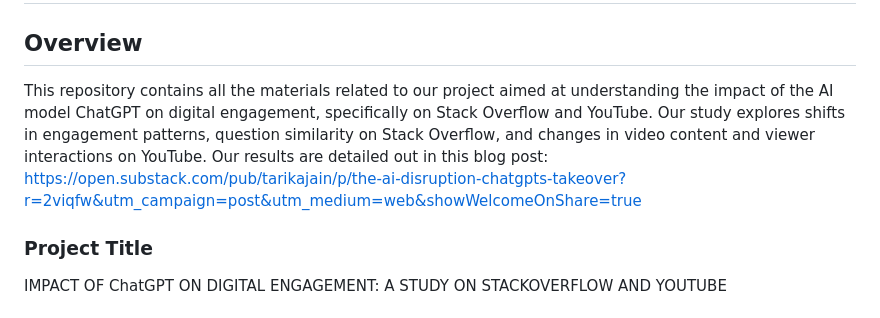
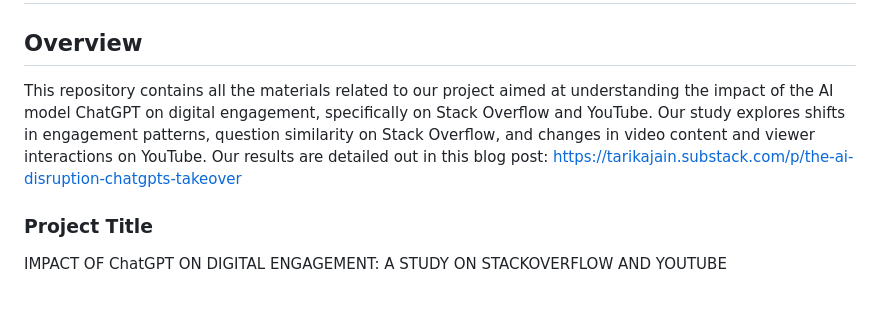
Before and after one commit to sbk43/Impact-of-ChatGPT-on-Stackoverflow-and-Youtube, a Markdown page: README.md, the part around the change. Drawn GitHub-style.

```diff
--- a/README.md
+++ b/README.md
@@ -2,7 +2,7 @@
 
 ## Overview
 
-This repository contains all the materials related to our project aimed at understanding the impact of the AI model ChatGPT on digital engagement, specifically on Stack Overflow and YouTube. Our study explores shifts in engagement patterns, question similarity on Stack Overflow, and changes in video content and viewer interactions on YouTube. Our results are detailed out in this blog post: https://open.substack.com/pub/tarikajain/p/the-ai-disruption-chatgpts-takeover?r=2viqfw&utm_campaign=post&utm_medium=web&showWelcomeOnShare=true
+This repository contains all the materials related to our project aimed at understanding the impact of the AI model ChatGPT on digital engagement, specifically on Stack Overflow and YouTube. Our study explores shifts in engagement patterns, question similarity on Stack Overflow, and changes in video content and viewer interactions on YouTube. Our results are detailed out in this blog post: https://tarikajain.substack.com/p/the-ai-disruption-chatgpts-takeover
 
 ### Project Title
 IMPACT OF ChatGPT ON DIGITAL ENGAGEMENT: A STUDY ON STACKOVERFLOW AND YOUTUBE
```
